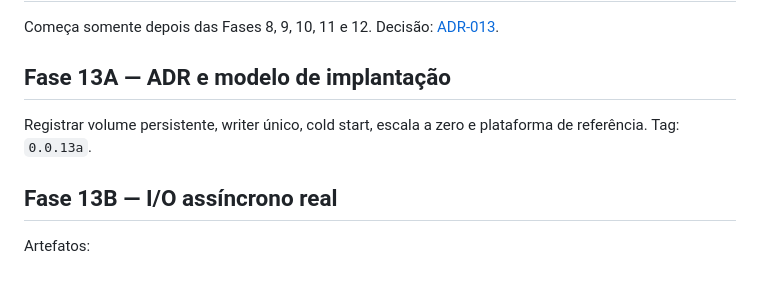
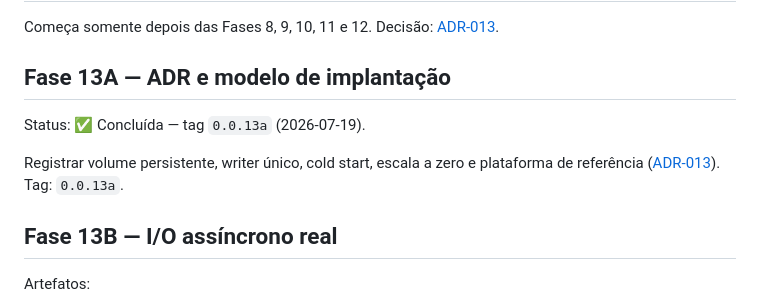
Before and after one commit to sergioleal/moDb, a Markdown page: docs/PROTOCOLO_FASES.md, the part around the change. Rendered like a GitHub page; blank space fills up the shorter version.

```diff
--- a/docs/PROTOCOLO_FASES.md
+++ b/docs/PROTOCOLO_FASES.md
@@ -1935,8 +1935,11 @@ Começa somente depois das Fases 8, 9, 10, 11 e 12. Decisão:
 
 ## Fase 13A — ADR e modelo de implantação
 
+Status: ✅ Concluída — tag `0.0.13a` (2026-07-19).
+
 Registrar volume persistente, writer único, cold start, escala a zero e
-plataforma de referência. Tag: `0.0.13a`.
+plataforma de referência ([ADR-013](decisions/ADR-013-execucao-serverless-em-container.md)).
+Tag: `0.0.13a`.
 
 ## Fase 13B — I/O assíncrono real
 
```
Also changed, not shown: docs/PLANO_ODB.md (+1 -1 lines), docs/RASTREADOR.md (+5 -5 lines).
